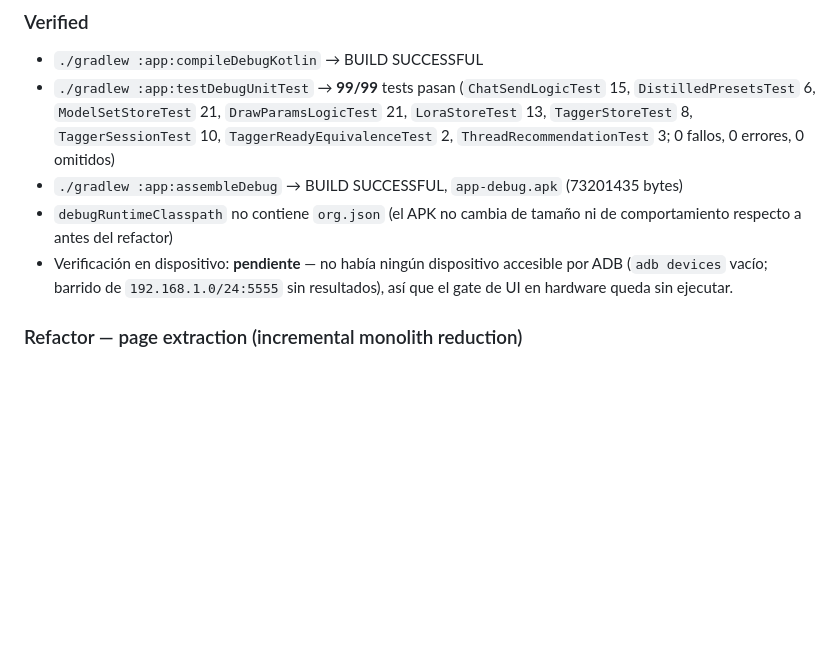
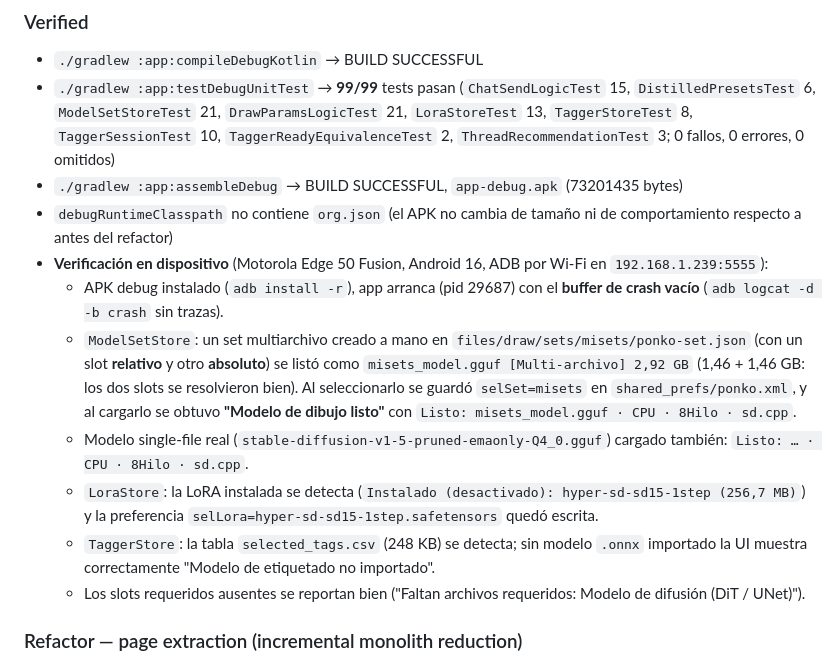
Before and after one commit to cjml555/Ponko, a Markdown page: CHANGELOG.md, the part around the change. Rendered like a GitHub page; blank space fills up the shorter version.

Commit message:
docs(changelog): verificacion en dispositivo del refactor de model sets
Gate de dispositivo ejecutado por fin (el movil estaba en la red pero en
192.168.1.239, no en la IP del gateway que se probo antes).

Motorola Edge 50 Fusion, Android 16, ADB por Wi-fi:
- App arranca sin crash (buffer de crash vacio).
- Set multiarchivo con slot relativo y slot absoluto: se lista como
  [Multi-archivo] 2,92 GB, se selecciona (selSet=misets en las prefs) y
  se carga ("Modelo de dibujo listo").
- Modelo single-file real: se carga igual.
- LoRA detectada y seleccion guardada (selLora=...).
- Tagger: la tabla CSV se detecta; sin .onnx la UI avisa bien.
- Los slots requeridos ausentes se reportan correctamente.

```diff
--- a/CHANGELOG.md
+++ b/CHANGELOG.md
@@ -140,9 +140,27 @@ and this project adheres to [Semantic Versioning](https://semver.org/spec/v2.0.0
 - `./gradlew :app:assembleDebug` → BUILD SUCCESSFUL, `app-debug.apk` (73201435 bytes)
 - `debugRuntimeClasspath` no contiene `org.json` (el APK no cambia de tamaño
   ni de comportamiento respecto a antes del refactor)
-- Verificación en dispositivo: **pendiente** — no había ningún dispositivo
-  accesible por ADB (`adb devices` vacío; barrido de `192.168.1.0/24:5555` sin
-  resultados), así que el gate de UI en hardware queda sin ejecutar.
+- **Verificación en dispositivo** (Motorola Edge 50 Fusion, Android 16,
+  ADB por Wi-Fi en `192.168.1.239:5555`):
+  - APK debug instalado (`adb install -r`), app arranca (pid 29687) con el
+    **buffer de crash vacío** (`adb logcat -d -b crash` sin trazas).
+  - `ModelSetStore`: un set multiarchivo creado a mano en
+    `files/draw/sets/misets/ponko-set.json` (con un slot **relativo** y otro
+    **absoluto**) se listó como `misets_model.gguf [Multi-archivo] 2,92 GB`
+    (1,46 + 1,46 GB: los dos slots se resolvieron bien). Al seleccionarlo se
+    guardó `selSet=misets` en `shared_prefs/ponko.xml`, y al cargarlo se
+    obtuvo **"Modelo de dibujo listo"** con
+    `Listo: misets_model.gguf · CPU · 8Hilo · sd.cpp`.
+  - Modelo single-file real (`stable-diffusion-v1-5-pruned-emaonly-Q4_0.gguf`)
+    cargado también: `Listo: … · CPU · 8Hilo · sd.cpp`.
+  - `LoraStore`: la LoRA instalada se detecta
+    (`Instalado (desactivado): hyper-sd-sd15-1step (256,7 MB)`) y la
+    preferencia `selLora=hyper-sd-sd15-1step.safetensors` quedó escrita.
+  - `TaggerStore`: la tabla `selected_tags.csv` (248 KB) se detecta; sin
+    modelo `.onnx` importado la UI muestra correctamente
+    "Modelo de etiquetado no importado".
+  - Los slots requeridos ausentes se reportan bien
+    ("Faltan archivos requeridos: Modelo de difusión (DiT / UNet)").
 
 ### Refactor — page extraction (incremental monolith reduction)
 
```
